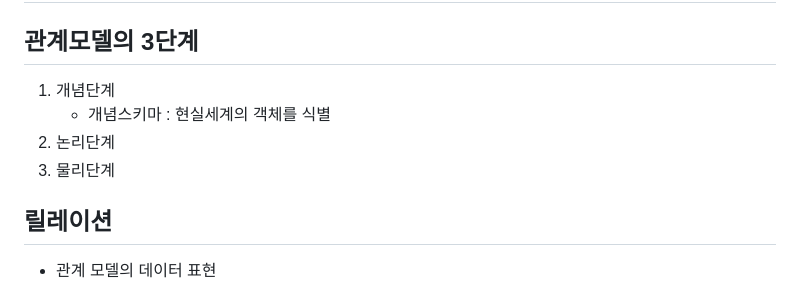
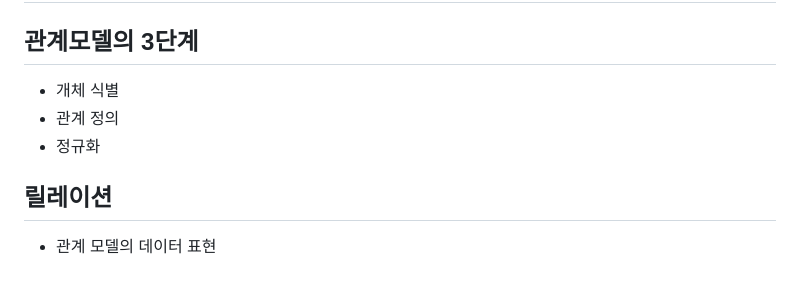
Before and after one commit to CHOIGANGHYUEN/blog, a Markdown page: 0321_관계모델/README.md, the part around the change. Rendered like a GitHub page.

```diff
--- a/0321_관계모델/README.md
+++ b/0321_관계모델/README.md
@@ -2,10 +2,9 @@
 # 관계모델
 
 ## 관계모델의 3단계
-1. 개념단계
-    - 개념스키마 : 현실세계의 객체를 식별
-2. 논리단계
-3. 물리단계
+- 개체 식별
+- 관계 정의
+- 정규화
 
 ## 릴레이션
 - 관계 모델의 데이터 표현
```
Also changed, not shown: 0320_관계형데이터베이스/README_aftn.md (+1 -1 lines), study/데이터베이스 설계.md (added, +41 -0 lines).
